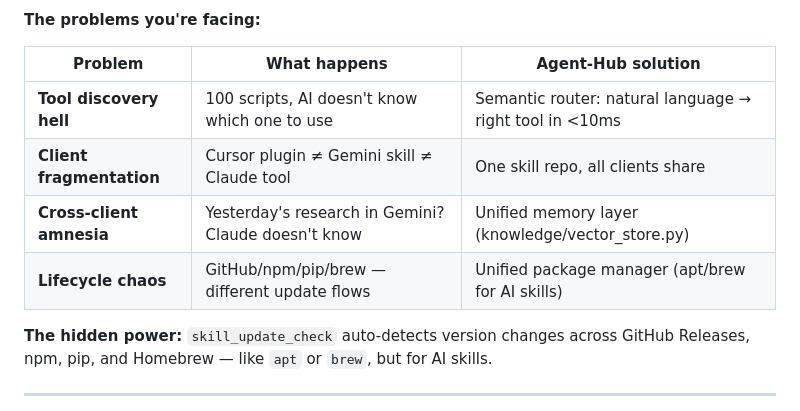
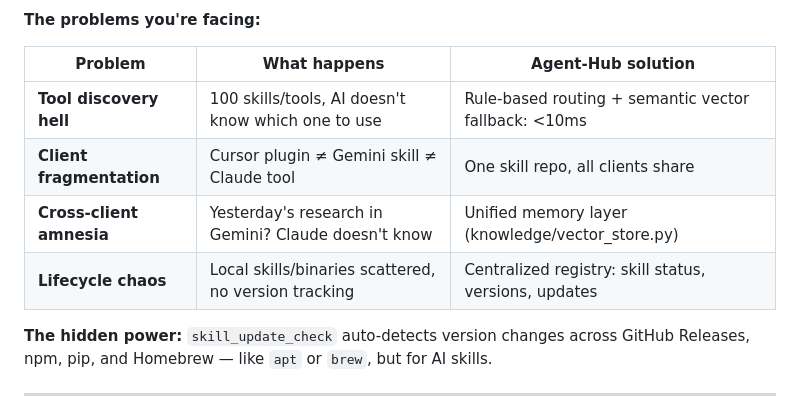
Before and after one commit to tong20242100/agent-hub, a Markdown page: README.md, the part around the change. Rendered like a GitHub page.

```diff
--- a/README.md
+++ b/README.md
@@ -20,10 +20,10 @@ Turn any CLI tool into an AI skill with one JSON file. No Python wrappers, no gl
 
 | Problem | What happens | Agent-Hub solution |
 |---------|--------------|-------------------|
-| **Tool discovery hell** | 100 scripts, AI doesn't know which one to use | Semantic router: natural language → right tool in <10ms |
+| **Tool discovery hell** | 100 skills/tools, AI doesn't know which one to use | Rule-based routing + semantic vector fallback: <10ms |
 | **Client fragmentation** | Cursor plugin ≠ Gemini skill ≠ Claude tool | One skill repo, all clients share |
 | **Cross-client amnesia** | Yesterday's research in Gemini? Claude doesn't know | Unified memory layer (knowledge/vector_store.py) |
-| **Lifecycle chaos** | GitHub/npm/pip/brew — different update flows | Unified package manager (apt/brew for AI skills) |
+| **Lifecycle chaos** | Local skills/binaries scattered, no version tracking | Centralized registry: skill status, versions, updates |
 
 **The hidden power:** `skill_update_check` auto-detects version changes across GitHub Releases, npm, pip, and Homebrew — like `apt` or `brew`, but for AI skills.
 
```
Also changed, not shown: README_CN.md (+2 -2 lines).
